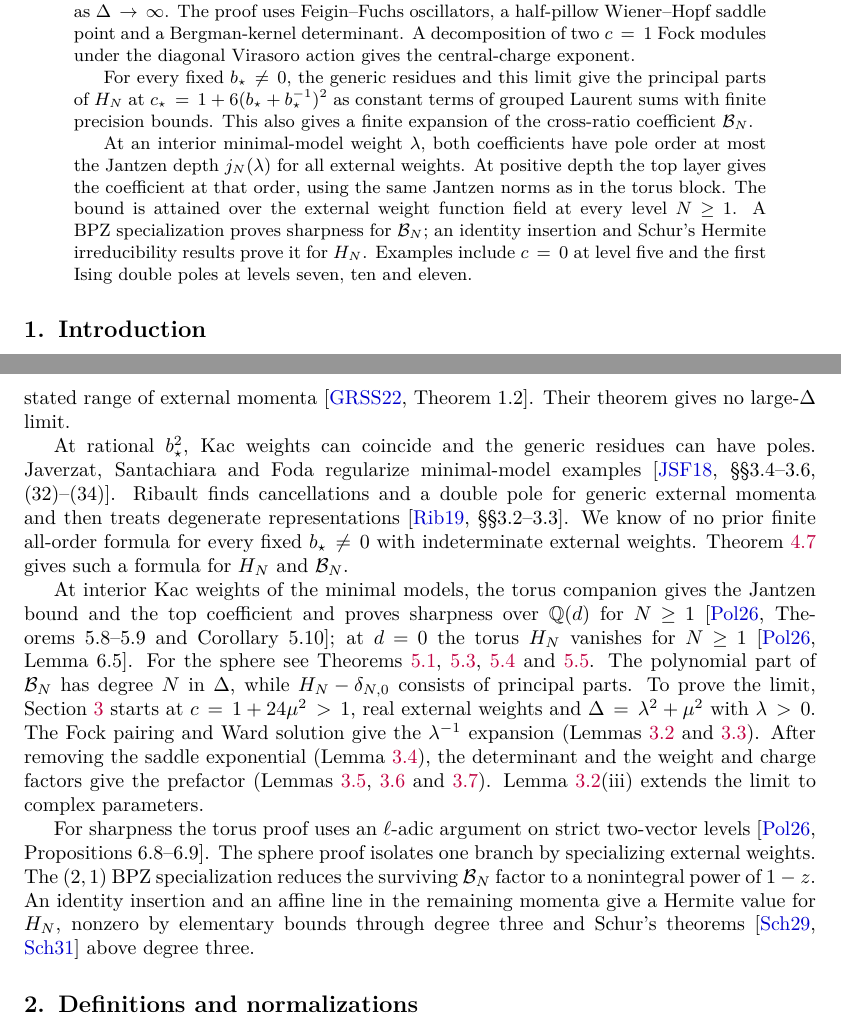
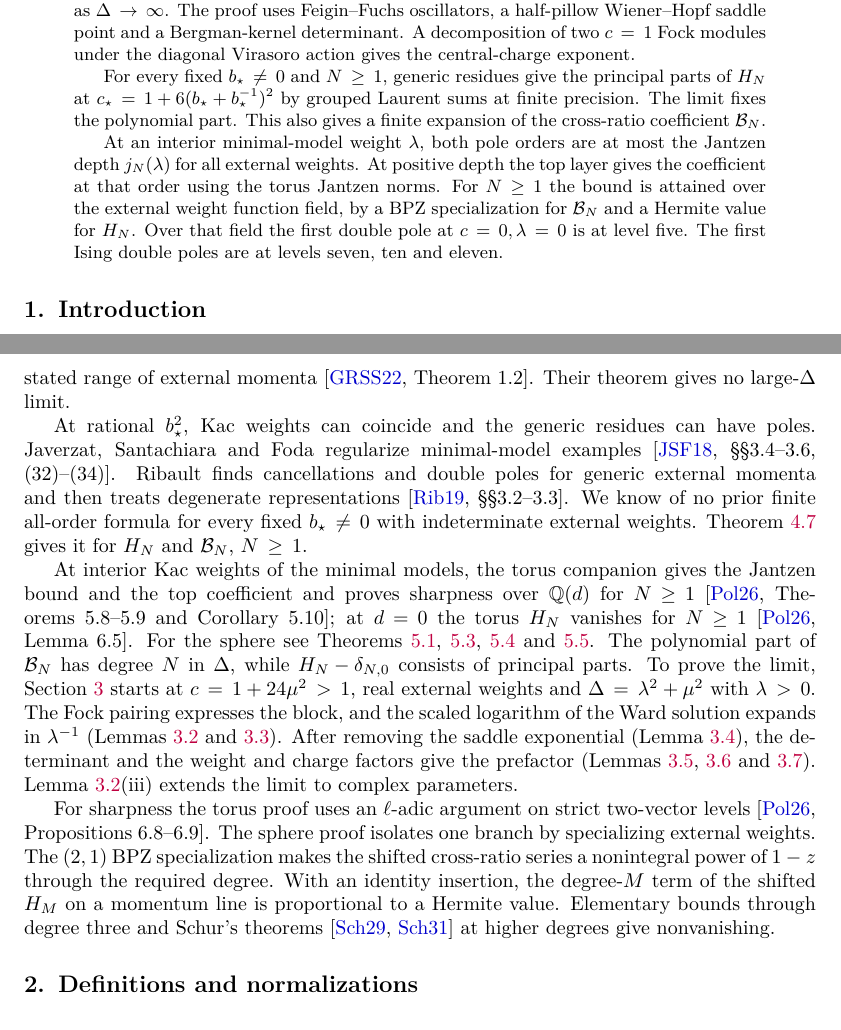
Before and after one commit to skypher/virasoro, a LaTeX paper (sphere/paper.tex): two parts of pages 1 and 2 of 25, joined at a grey line, cut so that both start at the same text. Compiled offline with pdfLaTeX.

Commit message:
Sphere paper: yang2 review round 11 claims-audit fixes
Abstract: N >= 1 for confluence; the limit fixes the polynomial part;
attainment by a BPZ specialization and a Hermite value; c = 0 example at
lambda = 0. Introduction: Ribault's double poles (plural); Theorem
confluence for N >= 1; the scaled logarithm of the Ward solution; the
two sharpness previews say what is computed. Scope: external-weight
quantifier explicit. yang2 traced every claim to a numbered result. 25
pages.

Co-Authored-By: Claude Opus 5.5 <noreply@anthropic.com>

```diff
--- a/sphere/paper.tex
+++ b/sphere/paper.tex
@@ -133,19 +133,18 @@ Feigin--Fuchs oscillators, a half-pillow Wiener--Hopf saddle point and a Bergman
 determinant. A decomposition of two \(c=1\) Fock modules under the diagonal
 Virasoro action gives the central-charge exponent.
 
-For every fixed \(b_\star\ne0\), the generic residues and this limit give the
-principal parts of \(H_N\) at \(c_\star=1+6(b_\star+b_\star^{-1})^2\) as
-constant terms of grouped Laurent sums with finite precision bounds. This
-also gives a finite expansion of the cross-ratio coefficient \(\mathcal B_N\).
-
-At an interior minimal-model weight \(\lambda\), both coefficients have
-pole order at most the Jantzen depth \(j_N(\lambda)\) for all external
-weights. At positive depth the top layer gives the coefficient at that
-order, using the same Jantzen norms as in the torus block. The bound is attained over the external
-weight function field at every level \(N\geq1\). A BPZ specialization proves
-sharpness for \(\mathcal B_N\); an identity insertion and Schur's Hermite
-irreducibility results prove it for \(H_N\). Examples include \(c=0\) at level
-five and the first Ising double poles at levels seven, ten and eleven.
+For every fixed \(b_\star\ne0\) and \(N\geq1\), generic residues give the
+principal parts of \(H_N\) at \(c_\star=1+6(b_\star+b_\star^{-1})^2\) by
+grouped Laurent sums at finite precision. The limit fixes the polynomial
+part. This also gives a finite expansion of the cross-ratio coefficient \(\mathcal B_N\).
+
+At an interior minimal-model weight \(\lambda\), both pole orders are
+at most the Jantzen depth \(j_N(\lambda)\) for all external weights.
+At positive depth the top layer gives the coefficient at that order using
+the torus Jantzen norms. For \(N\geq1\) the bound is attained over the external
+weight function field, by a BPZ specialization for \(\mathcal B_N\) and a Hermite
+value for \(H_N\). Over that field the first double pole at \(c=0,\lambda=0\) is at
+level five. The first Ising double poles are at levels seven, ten and eleven.
 \end{abstract}
 
 \section{Introduction}\label{sec:intro}
@@ -183,11 +182,11 @@ large-\(\Delta\) limit.
 At rational \(b_\star^2\), Kac weights can coincide and the generic residues
 can have poles. Javerzat, Santachiara and Foda regularize minimal-model
 examples~\cite[\S\S3.4--3.6, (32)--(34)]{JaverzatSantachiaraFoda2018}.
-Ribault finds cancellations and a double pole for generic external momenta
+Ribault finds cancellations and double poles for generic external momenta
 and then treats degenerate representations~\cite[\S\S3.2--3.3]{Ribault2019}.
 We know of no prior finite all-order formula for every fixed
 \(b_\star\ne0\) with indeterminate external weights.
-Theorem~\ref{thm:confluence} gives such a formula for \(H_N\) and \(\mathcal B_N\).
+Theorem~\ref{thm:confluence} gives it for \(H_N\) and \(\mathcal B_N\), \(N\geq1\).
 
 At interior Kac weights of the minimal models, the torus companion gives the
 Jantzen bound and the top coefficient and proves sharpness over \(\mathbb Q(d)\)
@@ -198,8 +197,9 @@ For the sphere see Theorems~\ref{thm:jantzen-bound}, \ref{thm:top-layer},
 has degree \(N\) in \(\Delta\), while \(H_N-\delta_{N,0}\) consists of principal
 parts. To prove the limit, Section~\ref{sec:asymp} starts at \(c=1+24\mu^2>1\), real
 external weights and \(\Delta=\lambda^2+\mu^2\) with \(\lambda>0\).
-The Fock pairing and Ward solution give the \(\lambda^{-1}\) expansion
-(Lemmas~\ref{lem:fock-verma} and~\ref{lem:lambda-expansion}).
+The Fock pairing expresses the block, and the scaled logarithm of the Ward
+solution expands in \(\lambda^{-1}\) (Lemmas~\ref{lem:fock-verma}
+and~\ref{lem:lambda-expansion}).
 After removing the saddle exponential (Lemma~\ref{lem:saddle}), the
 determinant and the weight and charge factors give the prefactor
 (Lemmas~\ref{lem:bergman-det}, \ref{lem:ext-exponents} and~\ref{lem:central-charge}).
@@ -208,11 +208,11 @@ Lemma~\ref{lem:fock-verma}(iii) extends the limit to complex parameters.
 For sharpness the torus proof uses an \(\ell\)-adic
 argument on strict two-vector levels~\cite[Propositions~6.8--6.9]{PolzerTorus2026}. The sphere proof
 isolates one branch by specializing external weights. The \((2,1)\) BPZ
-specialization reduces the surviving \(\mathcal B_N\) factor to a
-nonintegral power of \(1-z\). An identity insertion and an affine line
-in the remaining momenta give a Hermite value for \(H_N\), nonzero by
-elementary bounds through degree three and Schur's
-theorems~\cite{Schur1929,Schur1931} above degree three.
+specialization makes the shifted cross-ratio series a nonintegral power
+of \(1-z\) through the required degree. With an identity insertion, the
+degree-\(M\) term of the shifted \(H_M\) on a momentum line is proportional
+to a Hermite value. Elementary bounds through degree three and Schur's
+theorems~\cite{Schur1929,Schur1931} at higher degrees give nonvanishing.
 
 \section{Definitions and normalizations}\label{sec:setup}
 
```
Also changed, not shown: sphere/paper.pdf, sphere/paper.tex (10 more changed lines).
